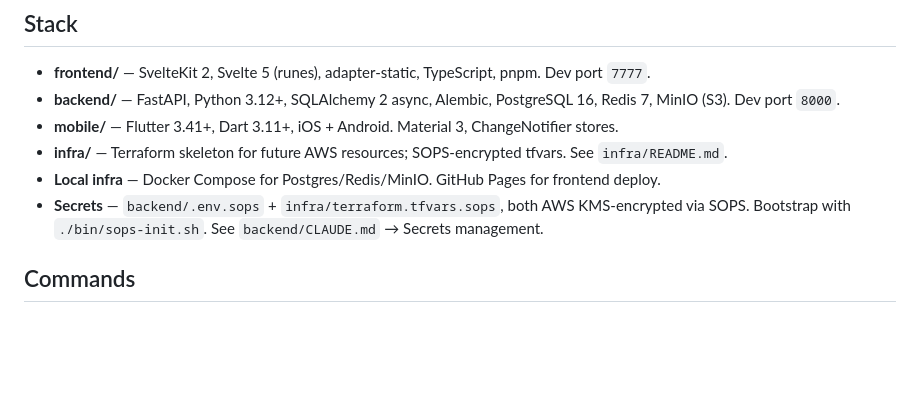
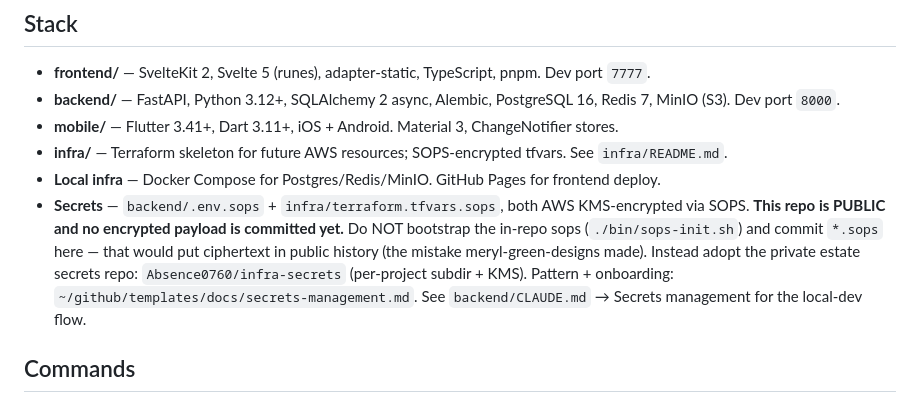
Before and after one commit to Absence0760/project-account-payables, a Markdown page: CLAUDE.md, the part around the change. GitHub-like rendering; blank space fills up the shorter version.

Commit message:
docs(claude): adopt private infra-secrets; don't bootstrap in-repo sops
This repo is public with no encrypted payload committed yet. Redirect the
Secrets bullet from the in-repo ./bin/sops-init.sh (which would commit
ciphertext to public history) to the private Absence0760/infra-secrets repo.
See templates/docs/secrets-management.md.

```diff
--- a/CLAUDE.md
+++ b/CLAUDE.md
@@ -13,7 +13,7 @@ Full-stack accounts payable management app. SvelteKit frontend + FastAPI backend
 - **mobile/** — Flutter 3.41+, Dart 3.11+, iOS + Android. Material 3, ChangeNotifier stores.
 - **infra/** — Terraform skeleton for future AWS resources; SOPS-encrypted tfvars. See `infra/README.md`.
 - **Local infra** — Docker Compose for Postgres/Redis/MinIO. GitHub Pages for frontend deploy.
-- **Secrets** — `backend/.env.sops` + `infra/terraform.tfvars.sops`, both AWS KMS-encrypted via SOPS. Bootstrap with `./bin/sops-init.sh`. See `backend/CLAUDE.md` → Secrets management.
+- **Secrets** — `backend/.env.sops` + `infra/terraform.tfvars.sops`, both AWS KMS-encrypted via SOPS. **This repo is PUBLIC and no encrypted payload is committed yet.** Do NOT bootstrap the in-repo sops (`./bin/sops-init.sh`) and commit `*.sops` here — that would put ciphertext in public history (the mistake meryl-green-designs made). Instead adopt the private estate secrets repo: `Absence0760/infra-secrets` (per-project subdir + KMS). Pattern + onboarding: `~/github/templates/docs/secrets-management.md`. See `backend/CLAUDE.md` → Secrets management for the local-dev flow.
 
 ## Commands
 
```
